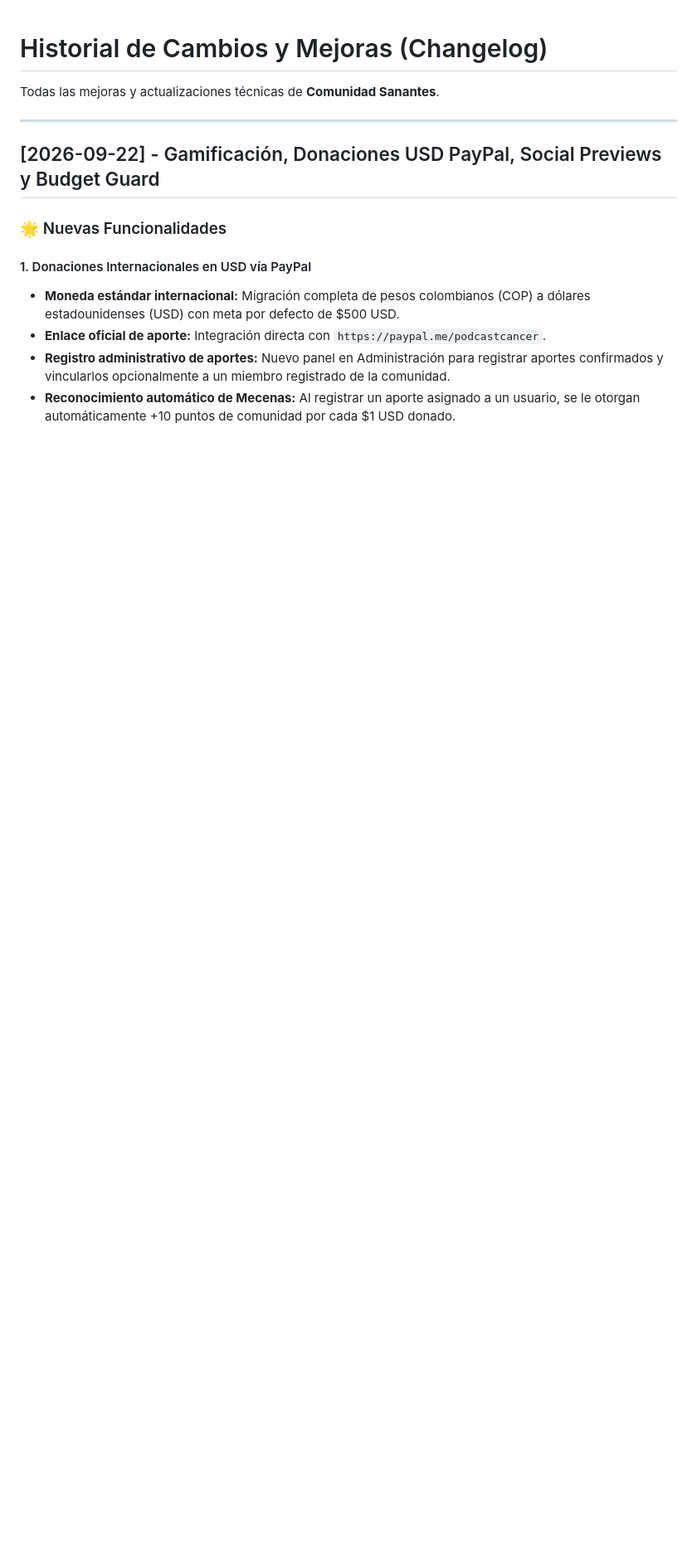
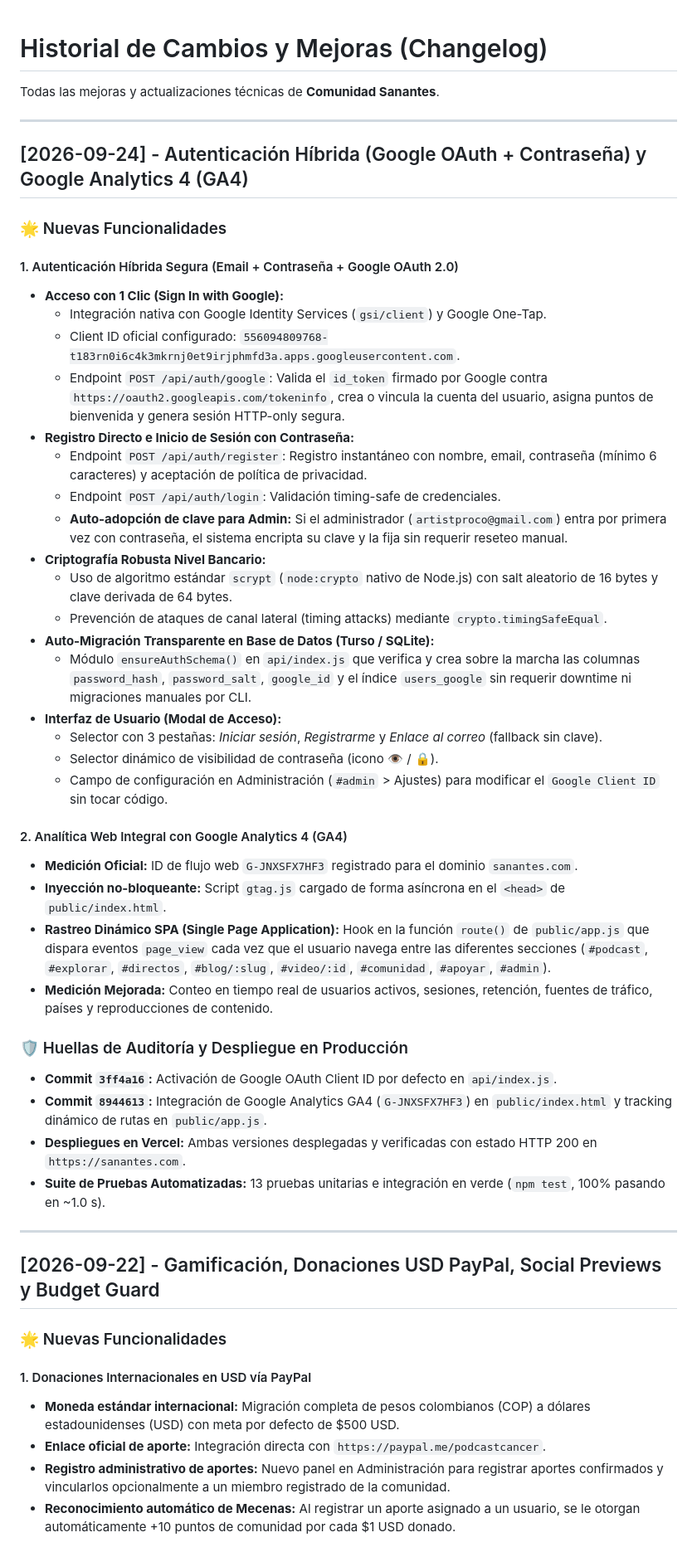
Before and after one commit to artistpro/sanantes-hub, a Markdown page: CHANGELOG.md, the part around the change. Shown at 83% size. Rendered like a GitHub page; blank space fills up the shorter version.

```diff
--- a/CHANGELOG.md
+++ b/CHANGELOG.md
@@ -1,6 +1,43 @@
 # Historial de Cambios y Mejoras (Changelog)
 
 Todas las mejoras y actualizaciones técnicas de **Comunidad Sanantes**.
+
+---
+
+## [2026-09-24] - Autenticación Híbrida (Google OAuth + Contraseña) y Google Analytics 4 (GA4)
+
+### 🌟 Nuevas Funcionalidades
+
+#### 1. Autenticación Híbrida Segura (Email + Contraseña + Google OAuth 2.0)
+- **Acceso con 1 Clic (Sign In with Google):**
+  - Integración nativa con Google Identity Services (`gsi/client`) y Google One-Tap.
+  - Client ID oficial configurado: `556094809768-t183rn0i6c4k3mkrnj0et9irjphmfd3a.apps.googleusercontent.com`.
+  - Endpoint `POST /api/auth/google`: Valida el `id_token` firmado por Google contra `https://oauth2.googleapis.com/tokeninfo`, crea o vincula la cuenta del usuario, asigna puntos de bienvenida y genera sesión HTTP-only segura.
+- **Registro Directo e Inicio de Sesión con Contraseña:**
+  - Endpoint `POST /api/auth/register`: Registro instantáneo con nombre, email, contraseña (mínimo 6 caracteres) y aceptación de política de privacidad.
+  - Endpoint `POST /api/auth/login`: Validación timing-safe de credenciales.
+  - **Auto-adopción de clave para Admin:** Si el administrador (`artistproco@gmail.com`) entra por primera vez con contraseña, el sistema encripta su clave y la fija sin requerir reseteo manual.
+- **Criptografía Robusta Nivel Bancario:**
+  - Uso de algoritmo estándar `scrypt` (`node:crypto` nativo de Node.js) con salt aleatorio de 16 bytes y clave derivada de 64 bytes.
+  - Prevención de ataques de canal lateral (timing attacks) mediante `crypto.timingSafeEqual`.
+- **Auto-Migración Transparente en Base de Datos (Turso / SQLite):**
+  - Módulo `ensureAuthSchema()` en `api/index.js` que verifica y crea sobre la marcha las columnas `password_hash`, `password_salt`, `google_id` y el índice `users_google` sin requerir downtime ni migraciones manuales por CLI.
+- **Interfaz de Usuario (Modal de Acceso):**
+  - Selector con 3 pestañas: *Iniciar sesión*, *Registrarme* y *Enlace al correo* (fallback sin clave).
+  - Selector dinámico de visibilidad de contraseña (icono 👁️ / 🔒).
+  - Campo de configuración en Administración (`#admin` > Ajustes) para modificar el `Google Client ID` sin tocar código.
+
+#### 2. Analítica Web Integral con Google Analytics 4 (GA4)
+- **Medición Oficial:** ID de flujo web `G-JNXSFX7HF3` registrado para el dominio `sanantes.com`.
+- **Inyección no-bloqueante:** Script `gtag.js` cargado de forma asíncrona en el `<head>` de `public/index.html`.
+- **Rastreo Dinámico SPA (Single Page Application):** Hook en la función `route()` de `public/app.js` que dispara eventos `page_view` cada vez que el usuario navega entre las diferentes secciones (`#podcast`, `#explorar`, `#directos`, `#blog/:slug`, `#video/:id`, `#comunidad`, `#apoyar`, `#admin`).
+- **Medición Mejorada:** Conteo en tiempo real de usuarios activos, sesiones, retención, fuentes de tráfico, países y reproducciones de contenido.
+
+### 🛡️ Huellas de Auditoría y Despliegue en Producción
+- **Commit `3ff4a16`:** Activación de Google OAuth Client ID por defecto en `api/index.js`.
+- **Commit `8944613`:** Integración de Google Analytics GA4 (`G-JNXSFX7HF3`) en `public/index.html` y tracking dinámico de rutas en `public/app.js`.
+- **Despliegues en Vercel:** Ambas versiones desplegadas y verificadas con estado HTTP 200 en `https://sanantes.com`.
+- **Suite de Pruebas Automatizadas:** 13 pruebas unitarias e integración en verde (`npm test`, 100% pasando en ~1.0 s).
 
 ---
 
```
Also changed, not shown: README.md (+4 -2 lines).
